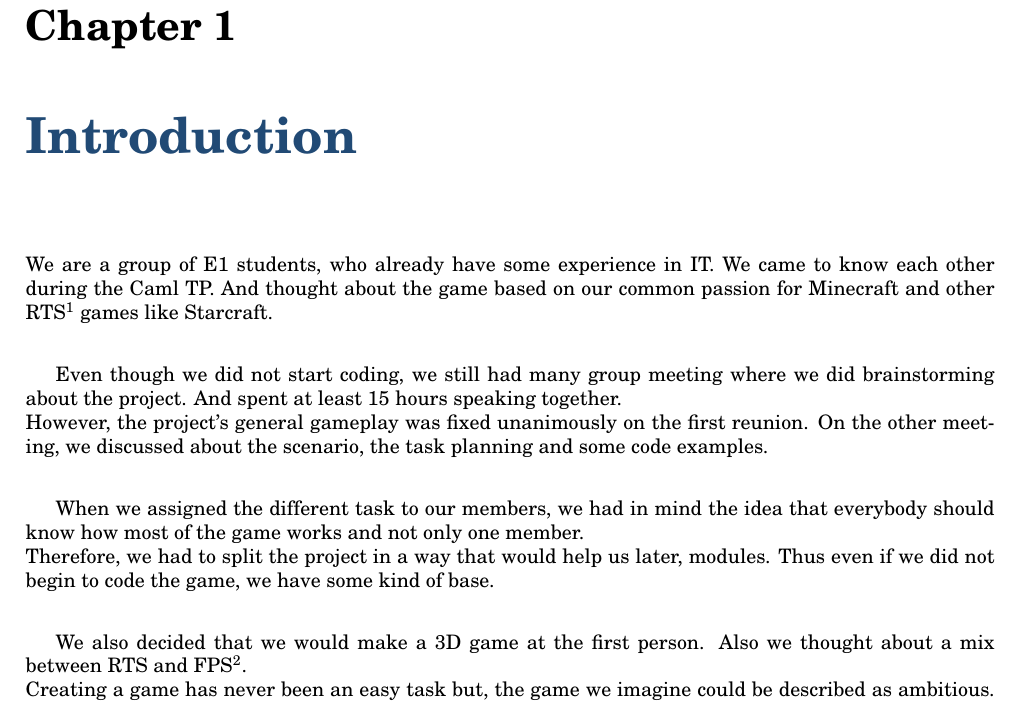
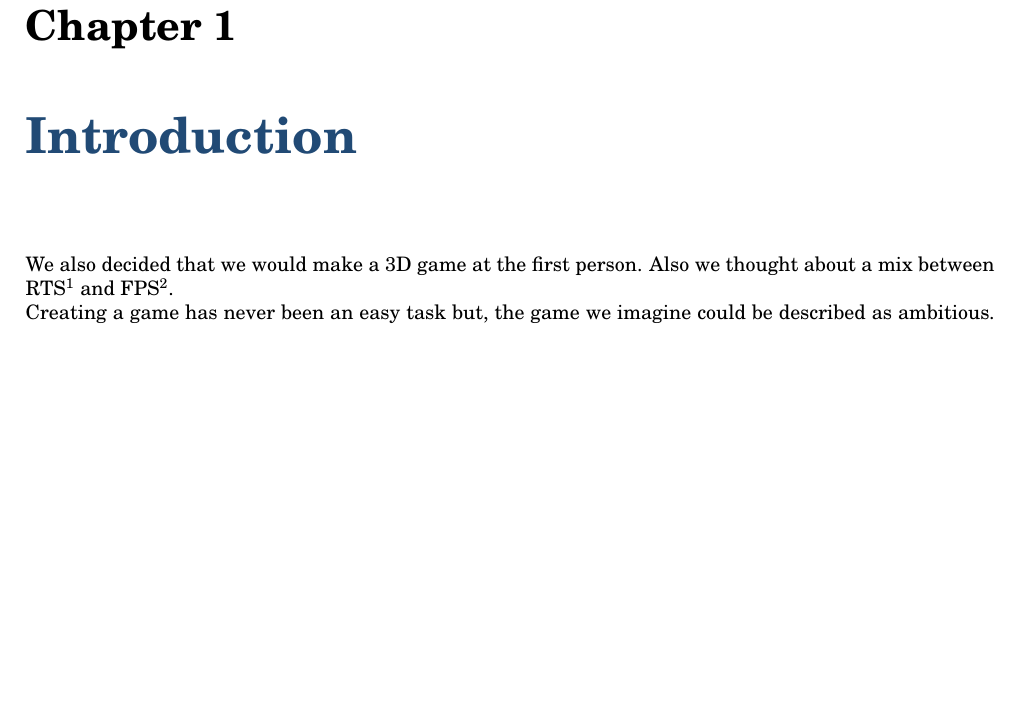
Before and after one commit to KingGreed/SkyLands, a LaTeX document (Doc/Oral Presentation 1/index.tex): part of page 3 of 11, cut so that both start at the same text, the shorter picture padded with empty space. Compiled offline with pdfLaTeX.

Commit message:
Minor changes

```diff
--- a/Doc/Oral Presentation 1/index.tex
+++ b/Doc/Oral Presentation 1/index.tex
@@ -87,13 +87,6 @@
   			\newpage
 				\chapter{\textcolor{blue}{Introduction}}
 
-					We are a group of E1 students, who  already have some experience in IT. We came to know each other during the Caml TP. And thought about the game based on our common passion for Minecraft and other \ac{RTS} games like Starcraft.\\
-
-					Even though we did not start coding, we still had many group meeting where we did brainstorming about the project. And spent at least 15 hours speaking together.\newline
-					However, the project's general gameplay was fixed unanimously on the first reunion. On the other meeting, we discussed about the scenario, the task planning and some code examples.\\
-
-					When we assigned the different task to our members, we had in mind the idea that everybody should know how most of the game works and not only one member.\\
-					 Therefore, we had to split the project in a way that would help us later, modules. Thus even if we did not begin to code the game, we have some kind of base.\\
 
 					 We also decided that we would make a 3D game at the first person. Also we thought about a mix between \ac{RTS} and \ac{FPS}. \\ 						Creating a game has never been an easy task but, the game we imagine could be described as ambitious. Nevertheless, our teamwork should not be underestimate.\\
 					We will code this game with the help of \ac{Mogre} which is a 3D engine using C\#.
```
